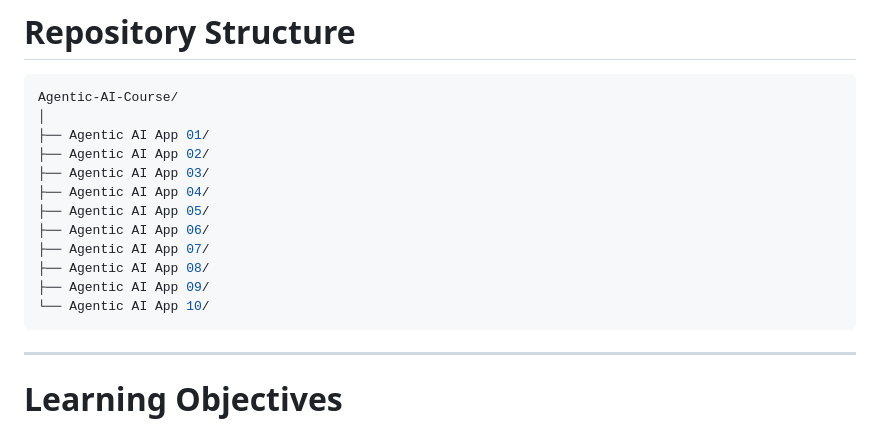
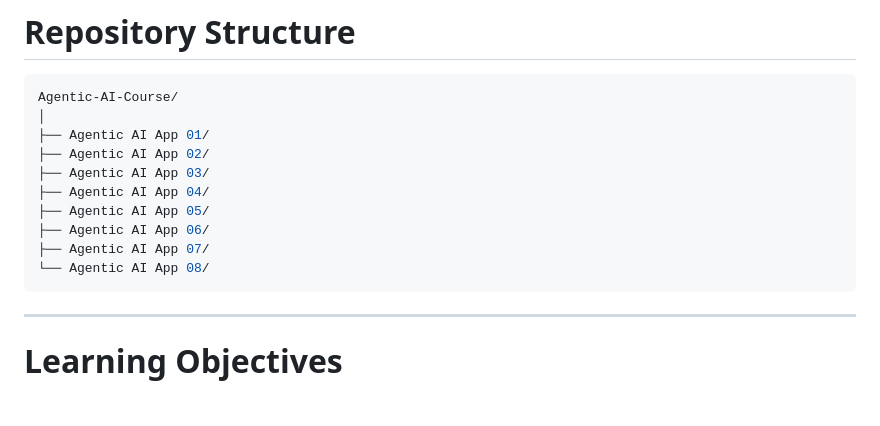
Before and after one commit to muhammadwaqas1564/Agentic-AI-Course, a Markdown page: README.md, the part around one of its changes. GitHub-like rendering; blank space fills up the shorter version.

````diff
--- a/README.md
+++ b/README.md
@@ -191,9 +181,7 @@ Agentic-AI-Course/
 ├── Agentic AI App 05/
 ├── Agentic AI App 06/
 ├── Agentic AI App 07/
-├── Agentic AI App 08/
-├── Agentic AI App 09/
-└── Agentic AI App 10/
+└── Agentic AI App 08/
 ```
 
 ---
````
Also changed, not shown: other parts of README.md (+86 -96 lines).
